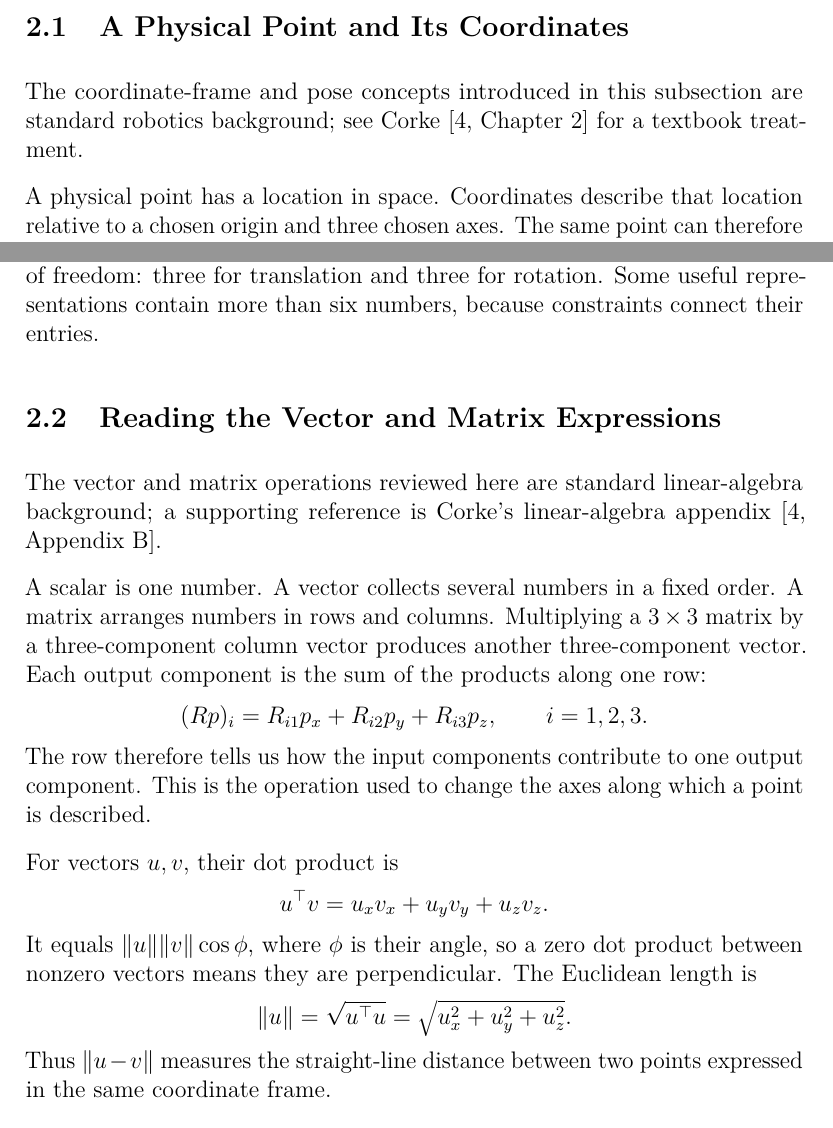
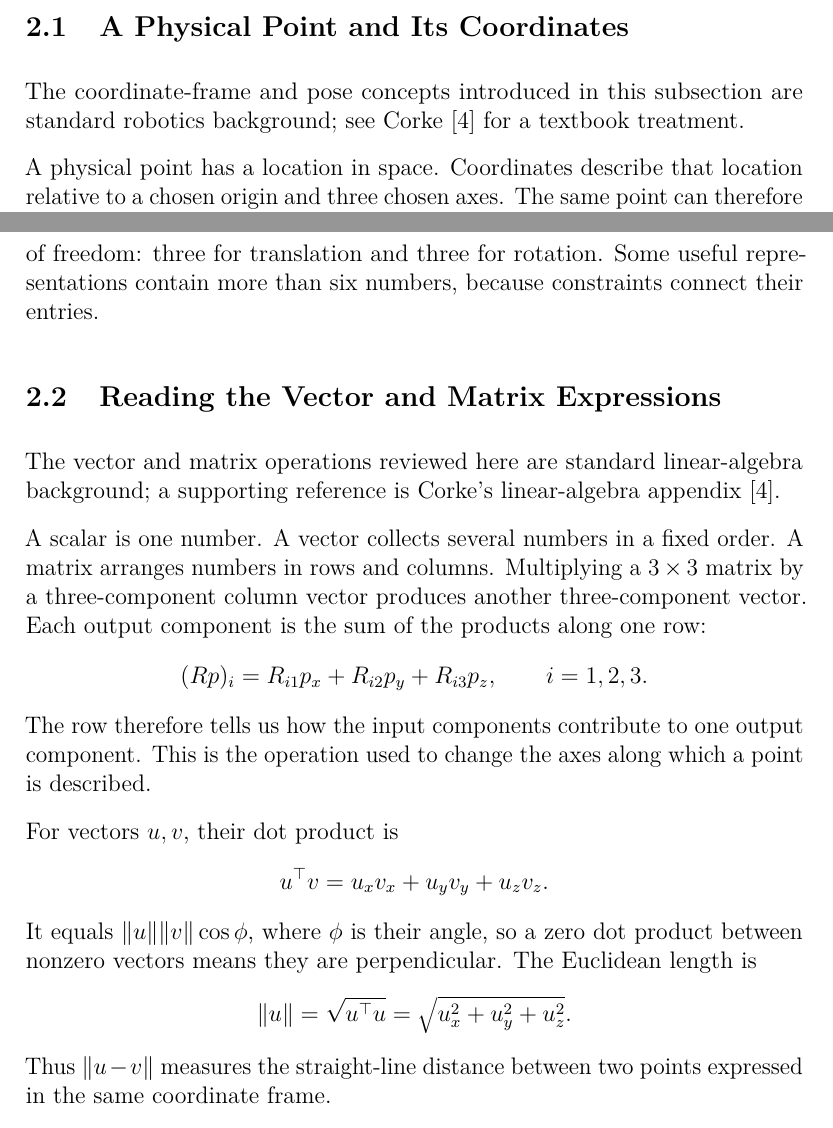
Before and after one commit to yanaosinchuk/hand-eye-calibration-benchmark, a LaTeX document (paper/main.tex): two parts of pages 12 and 13 of 46, joined at a grey line, cut so that both start at the same text. Compiled offline with pdfLaTeX.

Commit message:
Use consistent numeric citations in foundations sections

```diff
--- a/paper/main.tex
+++ b/paper/main.tex
@@ -285,7 +285,7 @@ Each mathematical construction is introduced through its geometric meaning befor
 % Source: 02_foundations.tex
 \section{Mathematical Foundations}\label{sec:foundations}
 \subsection{A Physical Point and Its Coordinates}
-The coordinate-frame and pose concepts introduced in this subsection are standard robotics background; see Corke \cite[Chapter~2]{corke} for a textbook treatment.
+The coordinate-frame and pose concepts introduced in this subsection are standard robotics background; see Corke \cite{corke} for a textbook treatment.
 
 A physical point has a location in space. Coordinates describe that location relative to a chosen origin and three chosen axes. The same point can therefore have different coordinate values in different frames. Moving the coordinate frame changes the description of the point; it does not necessarily move the physical point.
 
@@ -298,7 +298,7 @@ The components are distances along the frame's axes. All components must use the
 The \emph{pose} of a rigid object describes both its position and its orientation. Position answers where the object's origin is. Orientation answers how its axes are directed. In three-dimensional space, a rigid pose has six degrees of freedom: three for translation and three for rotation. Some useful representations contain more than six numbers, because constraints connect their entries.
 
 \subsection{Reading the Vector and Matrix Expressions}
-The vector and matrix operations reviewed here are standard linear-algebra background; a supporting reference is Corke's linear-algebra appendix \cite[Appendix~B]{corke}.
+The vector and matrix operations reviewed here are standard linear-algebra background; a supporting reference is Corke's linear-algebra appendix \cite{corke}.
 
 A scalar is one number. A vector collects several numbers in a fixed order. A matrix arranges numbers in rows and columns. Multiplying a \(3\times3\) matrix by a three-component column vector produces another three-component vector. Each output component is the sum of the products along one row:
 \[
```
